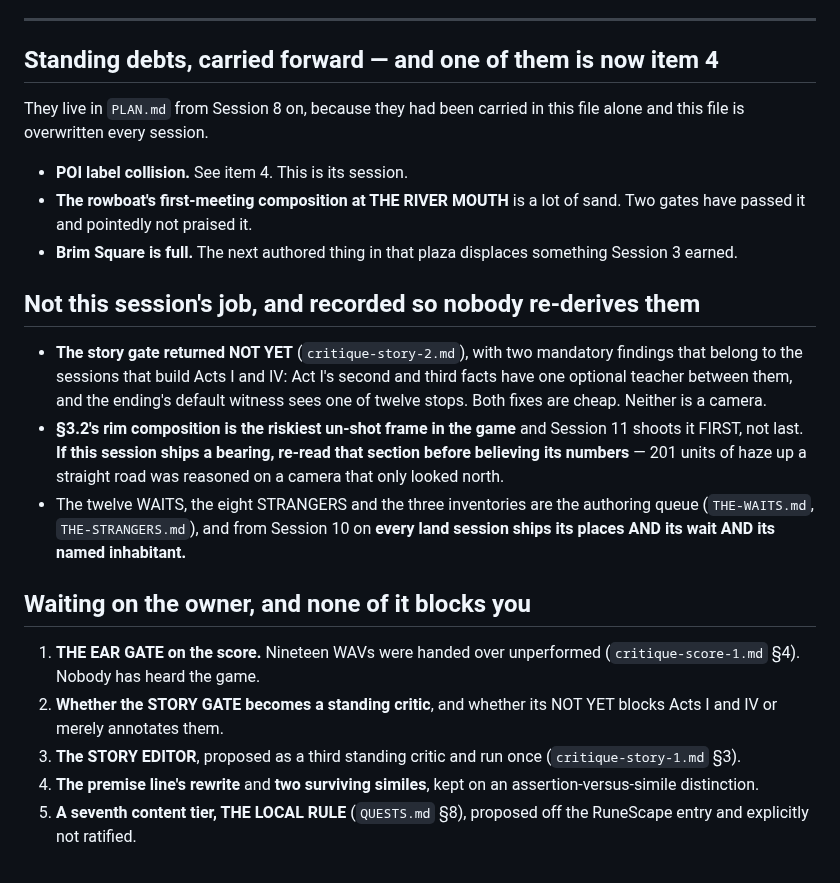
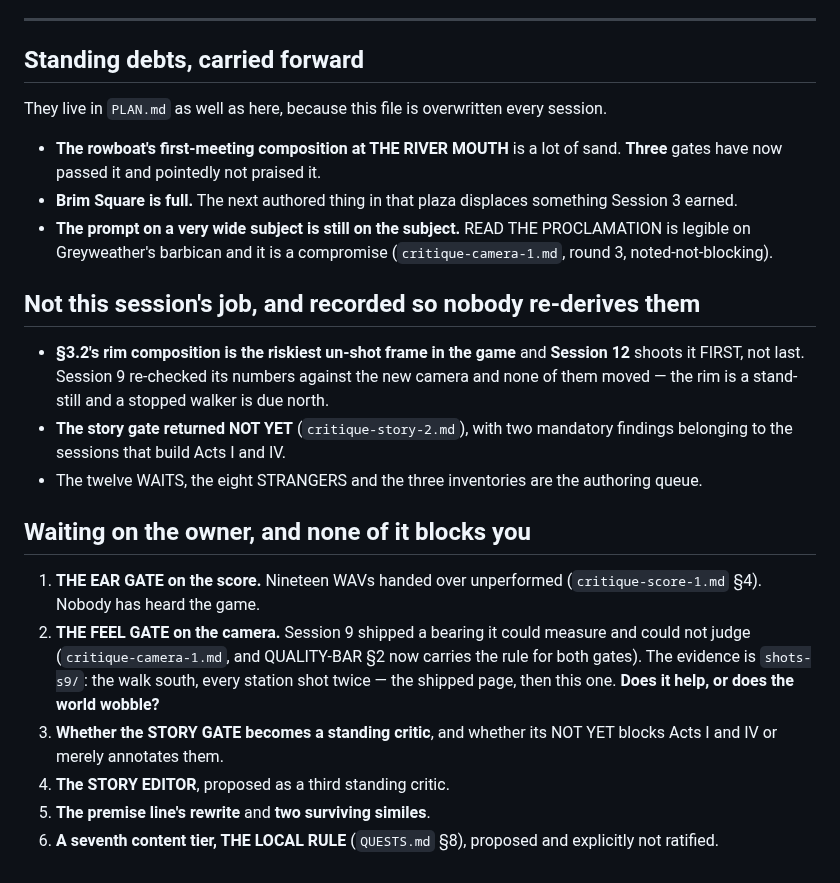
Before and after one commit to uxpreview/adventure, a Markdown page: PROMPT.md, the part around one of its changes. GitHub-like rendering.

```diff
--- a/PROMPT.md
+++ b/PROMPT.md
@@ -220,43 +164,43 @@ session: pushed, `SESSIONS.md` handoff updated, verdicts logged.
 
 ---
 
-## Standing debts, carried forward — and one of them is now item 4
+## Standing debts, carried forward
 
-They live in `PLAN.md` from Session 8 on, because they had been carried
-in this file alone and this file is overwritten every session.
+They live in `PLAN.md` as well as here, because this file is overwritten
+every session.
 
-- **POI label collision.** See item 4. This is its session.
 - **The rowboat's first-meeting composition at THE RIVER MOUTH** is a
-  lot of sand. Two gates have passed it and pointedly not praised it.
+  lot of sand. **Three** gates have now passed it and pointedly not
+  praised it.
 - **Brim Square is full.** The next authored thing in that plaza
   displaces something Session 3 earned.
+- **The prompt on a very wide subject is still on the subject.** READ
+  THE PROCLAMATION is legible on Greyweather's barbican and it is a
+  compromise (`critique-camera-1.md`, round 3, noted-not-blocking).
 
 ## Not this session's job, and recorded so nobody re-derives them
 
+- **§3.2's rim composition is the riskiest un-shot frame in the game**
+  and **Session 12** shoots it FIRST, not last. Session 9 re-checked its
+  numbers against the new camera and none of them moved — the rim is a
+  stand-still and a stopped walker is due north.
 - **The story gate returned NOT YET** (`critique-story-2.md`), with two
-  mandatory findings that belong to the sessions that build Acts I and
-  IV: Act I's second and third facts have one optional teacher between
-  them, and the ending's default witness sees one of twelve stops. Both
-  fixes are cheap. Neither is a camera.
-- **§3.2's rim composition is the riskiest un-shot frame in the game**
-  and Session 11 shoots it FIRST, not last. **If this session ships a
-  bearing, re-read that section before believing its numbers** — 201
-  units of haze up a straight road was reasoned on a camera that only
-  looked north.
+  mandatory findings belonging to the sessions that build Acts I and IV.
 - The twelve WAITS, the eight STRANGERS and the three inventories are
-  the authoring queue (`THE-WAITS.md`, `THE-STRANGERS.md`), and from
-  Session 10 on **every land session ships its places AND its wait AND
-  its named inhabitant.**
+  the authoring queue.
 
 ## Waiting on the owner, and none of it blocks you
 
-1. **THE EAR GATE on the score.** Nineteen WAVs were handed over
-   unperformed (`critique-score-1.md` §4). Nobody has heard the game.
-2. **Whether the STORY GATE becomes a standing critic**, and whether its
+1. **THE EAR GATE on the score.** Nineteen WAVs handed over unperformed
+   (`critique-score-1.md` §4). Nobody has heard the game.
+2. **THE FEEL GATE on the camera.** Session 9 shipped a bearing it could
+   measure and could not judge (`critique-camera-1.md`, and QUALITY-BAR
+   §2 now carries the rule for both gates). The evidence is `shots-s9/`:
+   the walk south, every station shot twice — the shipped page, then
+   this one. **Does it help, or does the world wobble?**
+3. **Whether the STORY GATE becomes a standing critic**, and whether its
    NOT YET blocks Acts I and IV or merely annotates them.
-3. **The STORY EDITOR**, proposed as a third standing critic and run
-   once (`critique-story-1.md` §3).
-4. **The premise line's rewrite** and **two surviving similes**, kept on
-   an assertion-versus-simile distinction.
-5. **A seventh content tier, THE LOCAL RULE** (`QUESTS.md` §8),
-   proposed off the RuneScape entry and explicitly not ratified.
+4. **The STORY EDITOR**, proposed as a third standing critic.
+5. **The premise line's rewrite** and **two surviving similes**.
+6. **A seventh content tier, THE LOCAL RULE** (`QUESTS.md` §8),
+   proposed and explicitly not ratified.
```
Also changed, not shown: other parts of PROMPT.md (+114 -170 lines), PLAN.md (+6 -1 lines).
